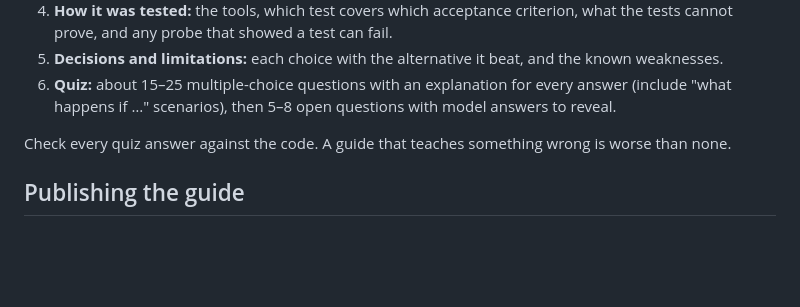
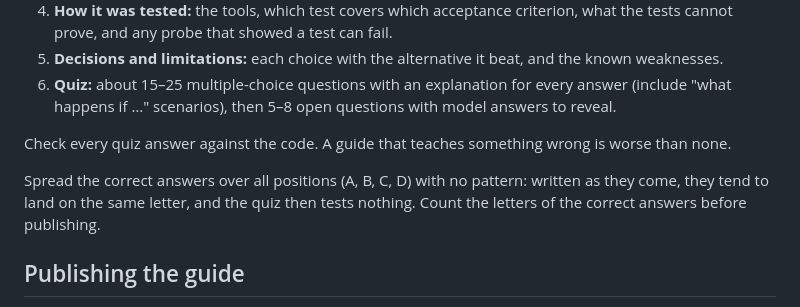
Before and after one commit to Greywolves-se/rainmaker, a Markdown page: docs/study-guides.md, the part around the change. Rendered like a GitHub page; blank space fills up the shorter version.

Commit message:
fix(#179): spread the correct quiz answers over A-D
Written as they come, the correct answers tend to land on the same
letter (both first guides had almost all on B), so the quiz tests
nothing.

Co-Authored-By: Claude Opus 5.5 <noreply@anthropic.com>

```diff
--- a/docs/study-guides.md
+++ b/docs/study-guides.md
@@ -51,6 +51,10 @@ code or product uses it (for example the panel label "Annons").
 
 Check every quiz answer against the code. A guide that teaches something wrong is worse than none.
 
+Spread the correct answers over all positions (A, B, C, D) with no pattern: written as they
+come, they tend to land on the same letter, and the quiz then tests nothing. Count the letters of
+the correct answers before publishing.
+
 ## Publishing the guide
 
 - **One self-contained HTML file**, written for the Artifact tool (it adds the document skeleton;
```
